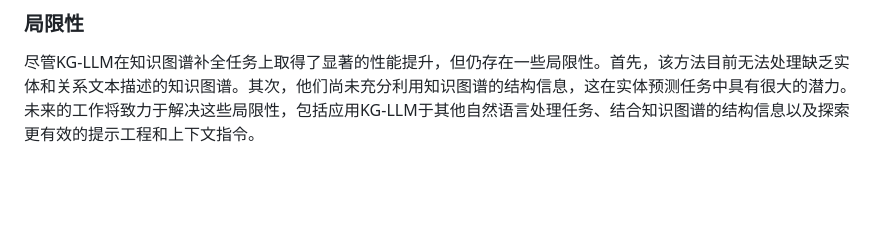
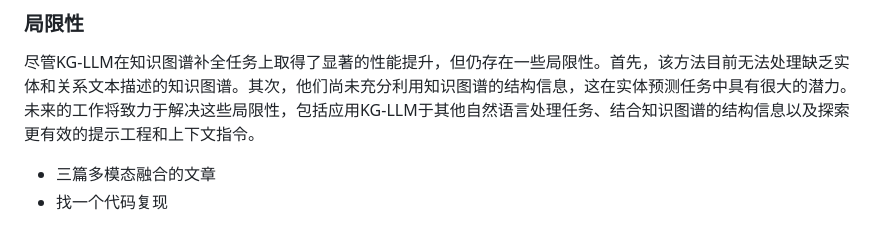
Before and after one commit to A-BigTree/tree-learning-notes, a Markdown page: 知识图谱/论文阅读/Exploring Large Language Models for Knowledge Graph Completion.md, the part around the change. Rendered like a GitHub page; blank space fills up the shorter version.

```diff
--- a/知识图谱/论文阅读/Exploring Large Language Models for Knowledge Graph Completion.md
+++ b/知识图谱/论文阅读/Exploring Large Language Models for Knowledge Graph Completion.md
@@ -55,3 +55,8 @@
 ### 局限性
 
 尽管KG-LLM在知识图谱补全任务上取得了显著的性能提升，但仍存在一些局限性。首先，该方法目前无法处理缺乏实体和关系文本描述的知识图谱。其次，他们尚未充分利用知识图谱的结构信息，这在实体预测任务中具有很大的潜力。未来的工作将致力于解决这些局限性，包括应用KG-LLM于其他自然语言处理任务、结合知识图谱的结构信息以及探索更有效的提示工程和上下文指令。
+
+
+
+- 三篇多模态融合的文章
+- 找一个代码复现
```
